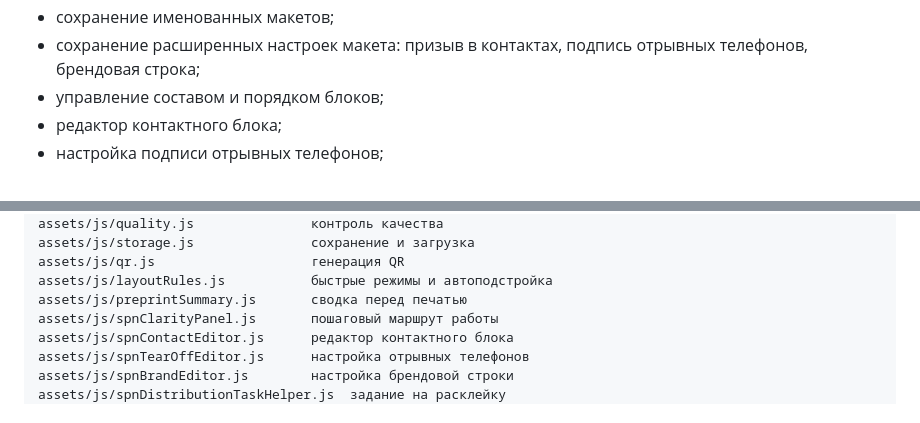
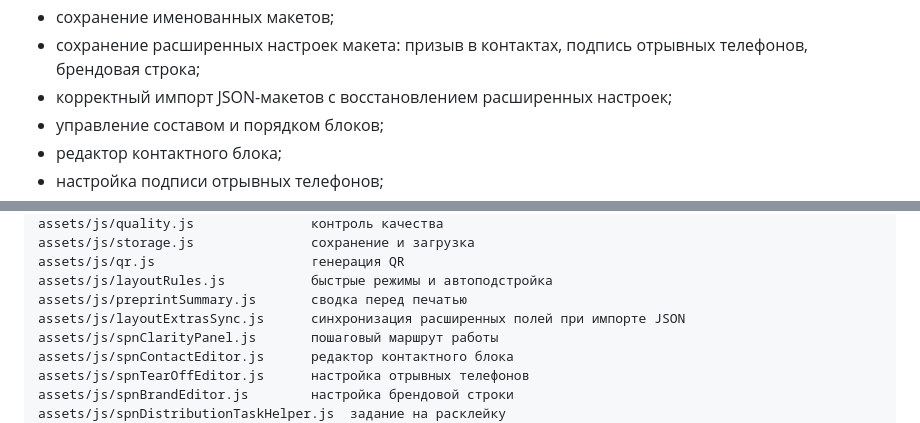
Before and after one commit to deputat36/etagi, a Markdown page: README.md, 2 parts joined by grey strips. Rendered like a GitHub page.

Commit message:
Описать синхронизацию расширенных полей при импорте

```diff
--- a/README.md
+++ b/README.md
@@ -29,6 +29,7 @@
 - сохранение профиля СПН;
 - сохранение именованных макетов;
 - сохранение расширенных настроек макета: призыв в контактах, подпись отрывных телефонов, брендовая строка;
+- корректный импорт JSON-макетов с восстановлением расширенных настроек;
 - управление составом и порядком блоков;
 - редактор контактного блока;
 - настройка подписи отрывных телефонов;
@@ -58,6 +59,7 @@ assets/js/storage.js               сохранение и загрузка
 assets/js/qr.js                    генерация QR
 assets/js/layoutRules.js           быстрые режимы и автоподстройка
 assets/js/preprintSummary.js       сводка перед печатью
+assets/js/layoutExtrasSync.js      синхронизация расширенных полей при импорте JSON
 assets/js/spnClarityPanel.js       пошаговый маршрут работы
 assets/js/spnContactEditor.js      редактор контактного блока
 assets/js/spnTearOffEditor.js      настройка отрывных телефонов
```
